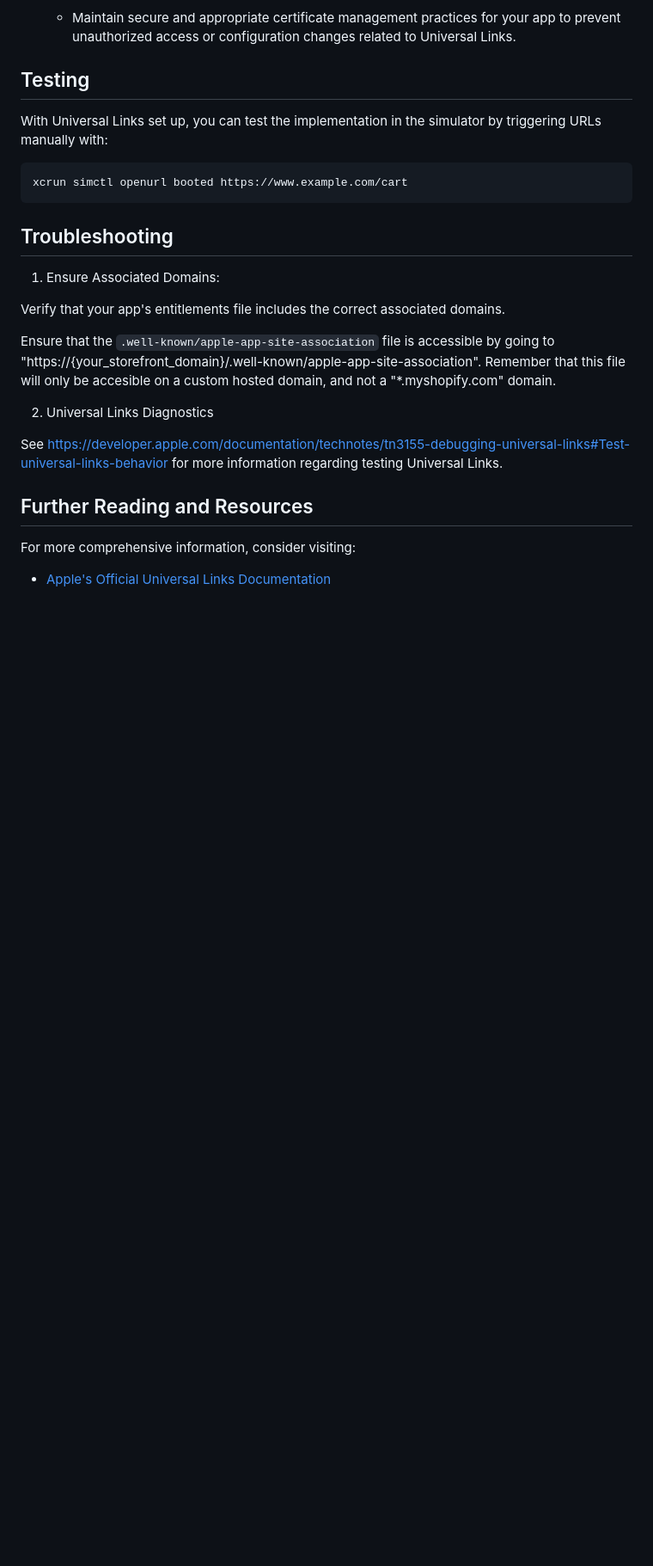
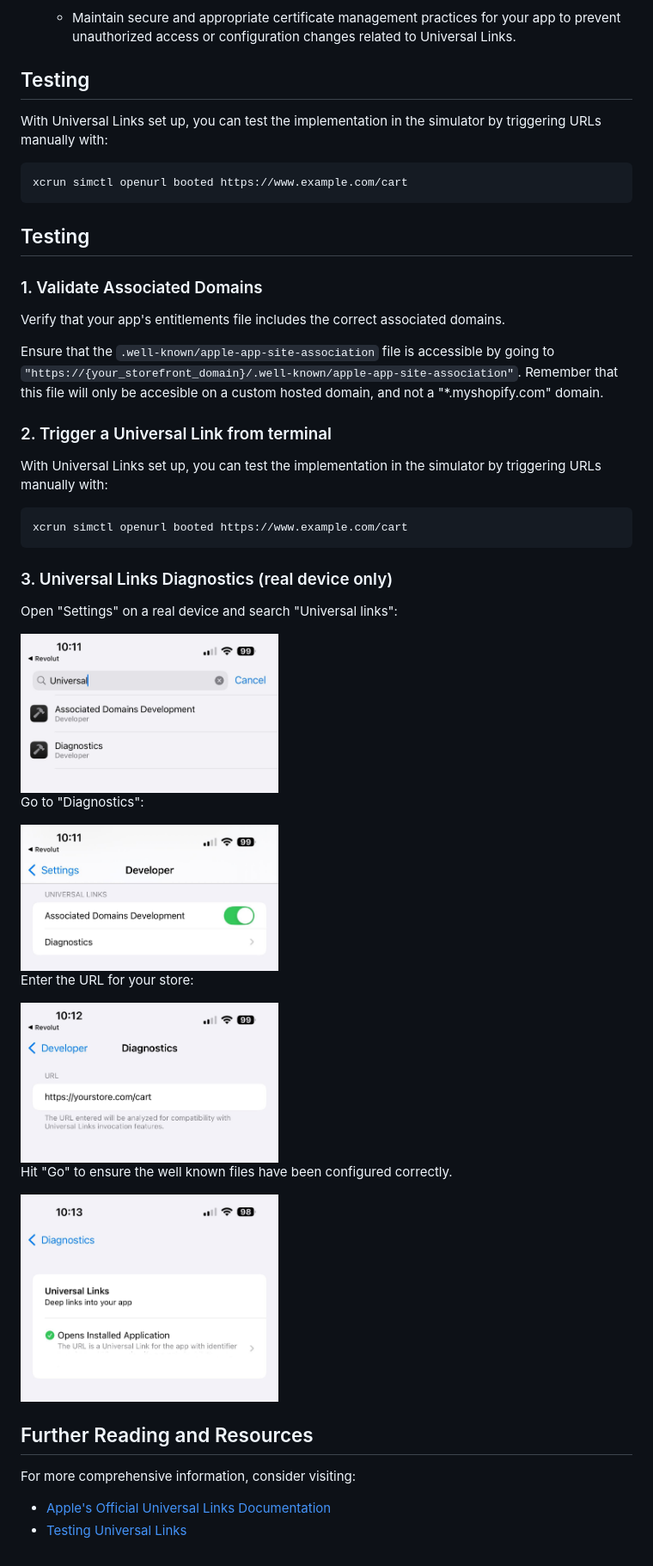
Before and after one commit to Shopify/checkout-sheet-kit-react-native, a Markdown page: documentation/universal_links_ios.md, the part around the change printed below. Shown: that part at 86% size. Drawn GitHub-style; pictures changed too: documentation/media/settings_developer_universal_links.jpg (added), documentation/media/settings_diagnostics.jpg (added), documentation/media/settings_diagnostics_configured.jpg (added); blank space fills up the shorter version.

Commit message:
Add section for diagnostics

````diff
--- a/documentation/universal_links_ios.md
+++ b/documentation/universal_links_ios.md
@@ -185,27 +188,43 @@ triggering URLs manually with:
 xcrun simctl openurl booted https://www.example.com/cart
 ```
 
-## Troubleshooting
+## Testing
 
-1. Ensure Associated Domains:
+### 1. Validate Associated Domains
 
-Verify that your app's entitlements file includes the correct associated
-domains.
+Verify that your app's entitlements file includes the correct associated domains.
 
-Ensure that the `.well-known/apple-app-site-association` file is accessible by
-going to
-"https://{your_storefront_domain}/.well-known/apple-app-site-association".
-Remember that this file will only be accesible on a custom hosted domain, and
-not a "\*.myshopify.com" domain.
+Ensure that the `.well-known/apple-app-site-association` file is accessible by going to `"https://{your_storefront_domain}/.well-known/apple-app-site-association"`. Remember that this file will only be accesible on a custom hosted domain, and not a "*.myshopify.com" domain.
 
-2. Universal Links Diagnostics
+### 2. Trigger a Universal Link from terminal
 
-See
-https://developer.apple.com/documentation/technotes/tn3155-debugging-universal-links#Test-universal-links-behavior
-for more information regarding testing Universal Links.
+With Universal Links set up, you can test the implementation in the simulator by triggering URLs manually with:
+
+```sh
+xcrun simctl openurl booted https://www.example.com/cart
+```
+
+### 3. Universal Links Diagnostics (real device only)
+
+Open "Settings" on a real device and search "Universal links":
+
+<img src="media/settings_search_universal_links.jpg" width="300" />
+
+Go to "Diagnostics":
+
+<img src="media/settings_developer_universal_links.jpg" width="300" />
+
+Enter the URL for your store:
+
+<img src="media/settings_diagnostics.jpg" width="300" />
+
+Hit "Go" to ensure the well known files have been configured correctly.
+
+<img src="media/settings_diagnostics_configured.jpg" width="300" />
 
 ## Further Reading and Resources
 
 For more comprehensive information, consider visiting:
 
 - [Apple's Official Universal Links Documentation](https://developer.apple.com/documentation/xcode/supporting-universal-links-in-your-app)
+- [Testing Universal Links](https://developer.apple.com/documentation/technotes/tn3155-debugging-universal-links#Test-universal-links-behavior)
````
Also changed, not shown: other parts of documentation/universal_links_ios.md (+4 -1 lines).
